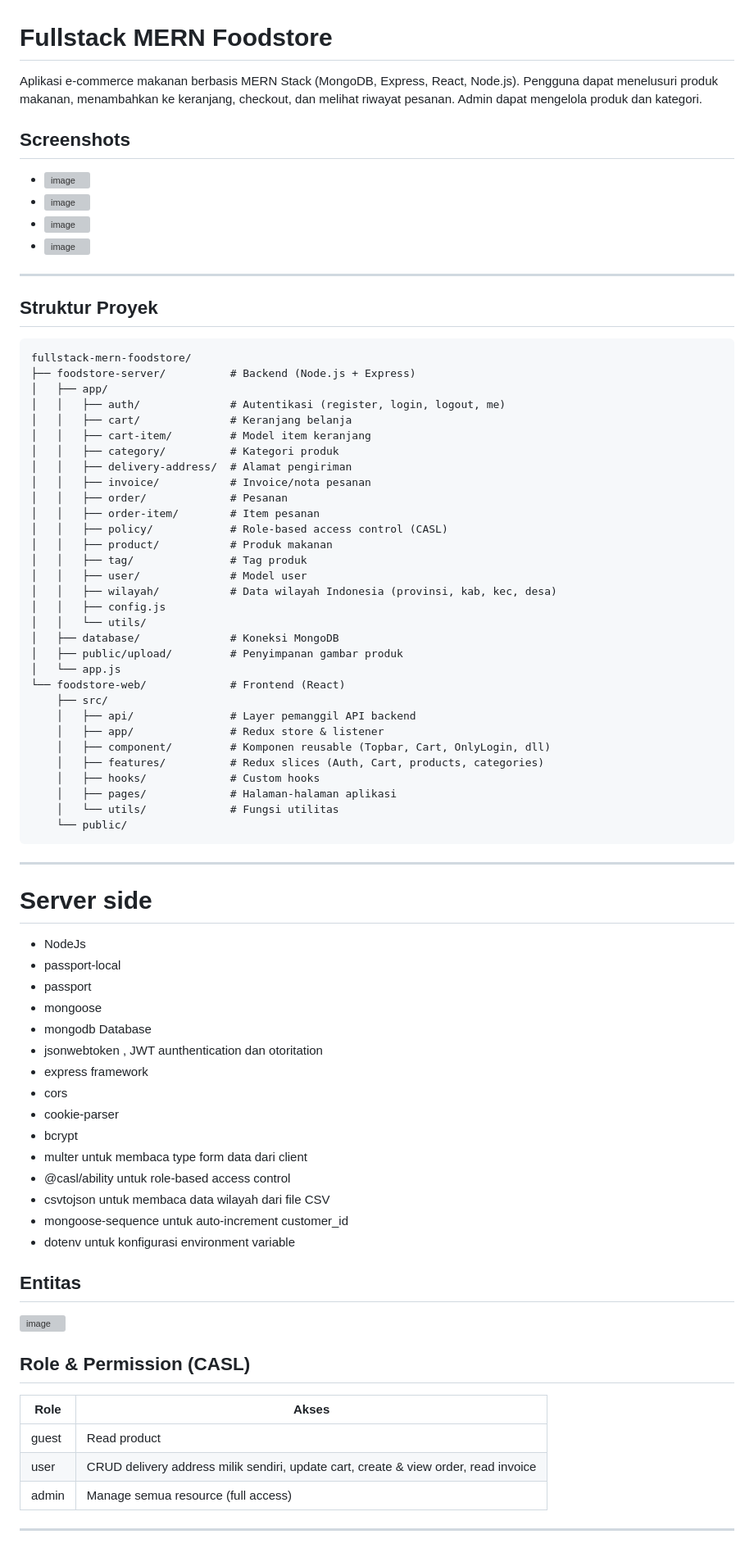
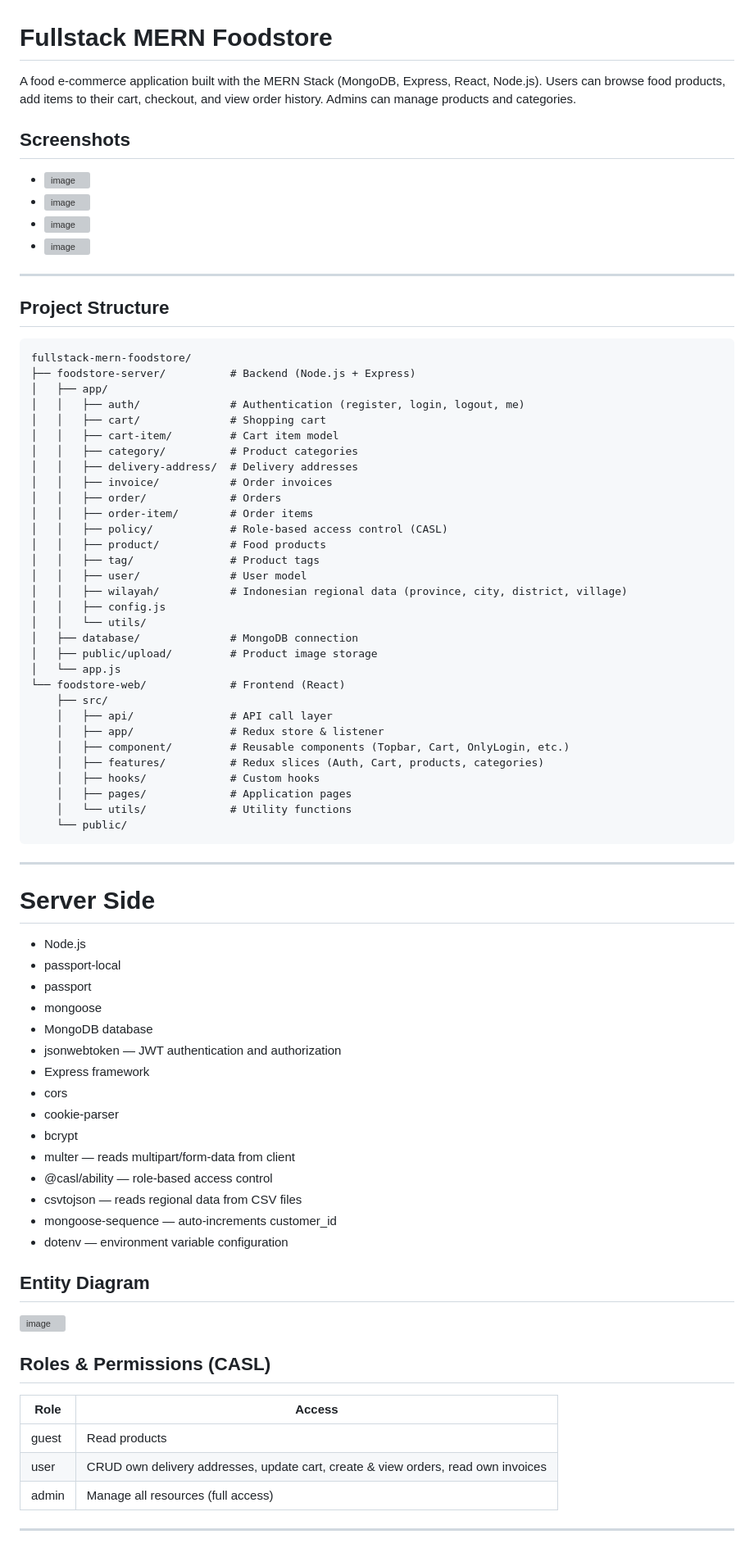
Before and after one commit to AnggaWikaNugraha/fullstack-mern-foodstore, a Markdown page: README.md, the part around one of its changes. Shown at 82% size. Drawn GitHub-style; grey boxes are pictures that could not be loaded.

````diff
--- a/README.md
+++ b/README.md
@@ -1,6 +1,6 @@
 # Fullstack MERN Foodstore
 
-Aplikasi e-commerce makanan berbasis MERN Stack (MongoDB, Express, React, Node.js). Pengguna dapat menelusuri produk makanan, menambahkan ke keranjang, checkout, dan melihat riwayat pesanan. Admin dapat mengelola produk dan kategori.
+A food e-commerce application built with the MERN Stack (MongoDB, Express, React, Node.js). Users can browse food products, add items to their cart, checkout, and view order history. Admins can manage products and categories.
 
 ## Screenshots
 
@@ -11,71 +11,71 @@ Aplikasi e-commerce makanan berbasis MERN Stack (MongoDB, Express, React, Node.j
 
 ---
 
-## Struktur Proyek
+## Project Structure
 
 ```
 fullstack-mern-foodstore/
 ├── foodstore-server/          # Backend (Node.js + Express)
 │   ├── app/
-│   │   ├── auth/              # Autentikasi (register, login, logout, me)
-│   │   ├── cart/              # Keranjang belanja
-│   │   ├── cart-item/         # Model item keranjang
-│   │   ├── category/          # Kategori produk
-│   │   ├── delivery-address/  # Alamat pengiriman
-│   │   ├── invoice/           # Invoice/nota pesanan
-│   │   ├── order/             # Pesanan
-│   │   ├── order-item/        # Item pesanan
+│   │   ├── auth/              # Authentication (register, login, logout, me)
+│   │   ├── cart/              # Shopping cart
+│   │   ├── cart-item/         # Cart item model
+│   │   ├── category/          # Product categories
+│   │   ├── delivery-address/  # Delivery addresses
+│   │   ├── invoice/           # Order invoices
+│   │   ├── order/             # Orders
+│   │   ├── order-item/        # Order items
 │   │   ├── policy/            # Role-based access control (CASL)
-│   │   ├── product/           # Produk makanan
-│   │   ├── tag/               # Tag produk
-│   │   ├── user/              # Model user
-│   │   ├── wilayah/           # Data wilayah Indonesia (provinsi, kab, kec, desa)
+│   │   ├── product/           # Food products
+│   │   ├── tag/               # Product tags
+│   │   ├── user/              # User model
+│   │   ├── wilayah/           # Indonesian regional data (province, city, district, village)
 │   │   ├── config.js
 │   │   └── utils/
-│   ├── database/              # Koneksi MongoDB
-│   ├── public/upload/         # Penyimpanan gambar produk
+│   ├── database/              # MongoDB connection
+│   ├── public/upload/         # Product image storage
 │   └── app.js
 └── foodstore-web/             # Frontend (React)
     ├── src/
-    │   ├── api/               # Layer pemanggil API backend
+    │   ├── api/               # API call layer
     │   ├── app/               # Redux store & listener
-    │   ├── component/         # Komponen reusable (Topbar, Cart, OnlyLogin, dll)
+    │   ├── component/         # Reusable components (Topbar, Cart, OnlyLogin, etc.)
     │   ├── features/          # Redux slices (Auth, Cart, products, categories)
     │   ├── hooks/             # Custom hooks
-    │   ├── pages/             # Halaman-halaman aplikasi
-    │   └── utils/             # Fungsi utilitas
+    │   ├── pages/             # Application pages
+    │   └── utils/             # Utility functions
     └── public/
 ```
 
 ---
 
-# Server side
-- NodeJs
+# Server Side
+- Node.js
 - passport-local
 - passport
 - mongoose
-- mongodb Database
-- jsonwebtoken , JWT aunthentication dan otoritation
-- express framework
+- MongoDB database
+- jsonwebtoken — JWT authentication and authorization
+- Express framework
 - cors
 - cookie-parser
 - bcrypt
-- multer untuk membaca type form data dari client
-- @casl/ability untuk role-based access control
-- csvtojson untuk membaca data wilayah dari file CSV
-- mongoose-sequence untuk auto-increment customer_id
-- dotenv untuk konfigurasi environment variable
+- multer — reads multipart/form-data from client
+- @casl/ability — role-based access control
+- csvtojson — reads regional data from CSV files
+- mongoose-sequence — auto-increments customer_id
+- dotenv — environment variable configuration
 
-## Entitas
+## Entity Diagram
 ![image](https://user-images.githubusercontent.com/37723902/120694299-3bc7e900-c4d4-11eb-8d92-cb9344f272c2.png)
 
-## Role & Permission (CASL)
+## Roles & Permissions (CASL)
 
-| Role  | Akses                                                                                   |
-|-------|-----------------------------------------------------------------------------------------|
-| guest | Read product                                                                            |
-| user  | CRUD delivery address milik sendiri, update cart, create & view order, read invoice    |
-| admin | Manage semua resource (full access)                                                     |
+| Role  | Access                                                                                       |
+|-------|----------------------------------------------------------------------------------------------|
+| guest | Read products                                                                                |
+| user  | CRUD own delivery addresses, update cart, create & view orders, read own invoices           |
+| admin | Manage all resources (full access)                                                           |
 
 ---
 
````
Also changed, not shown: other parts of README.md (+78 -79 lines).
